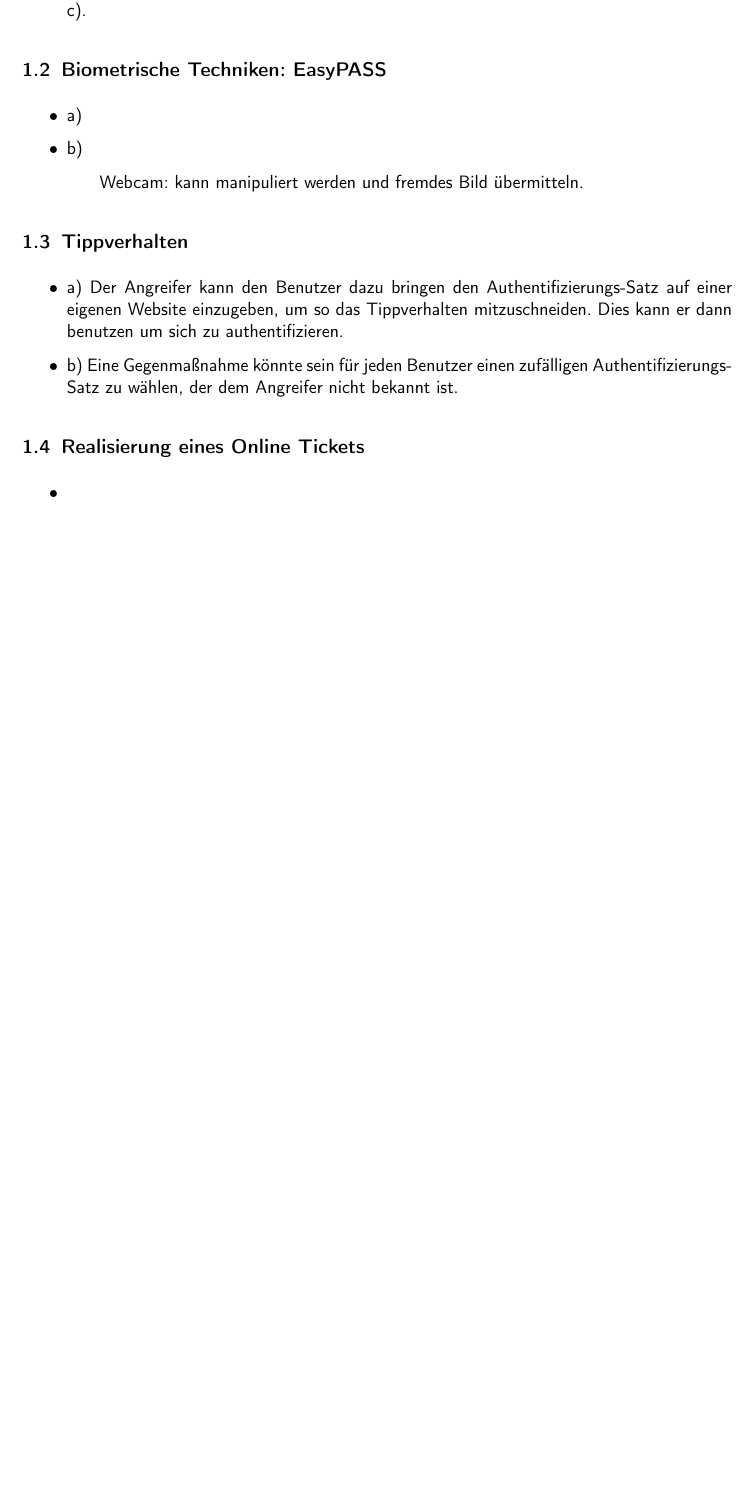
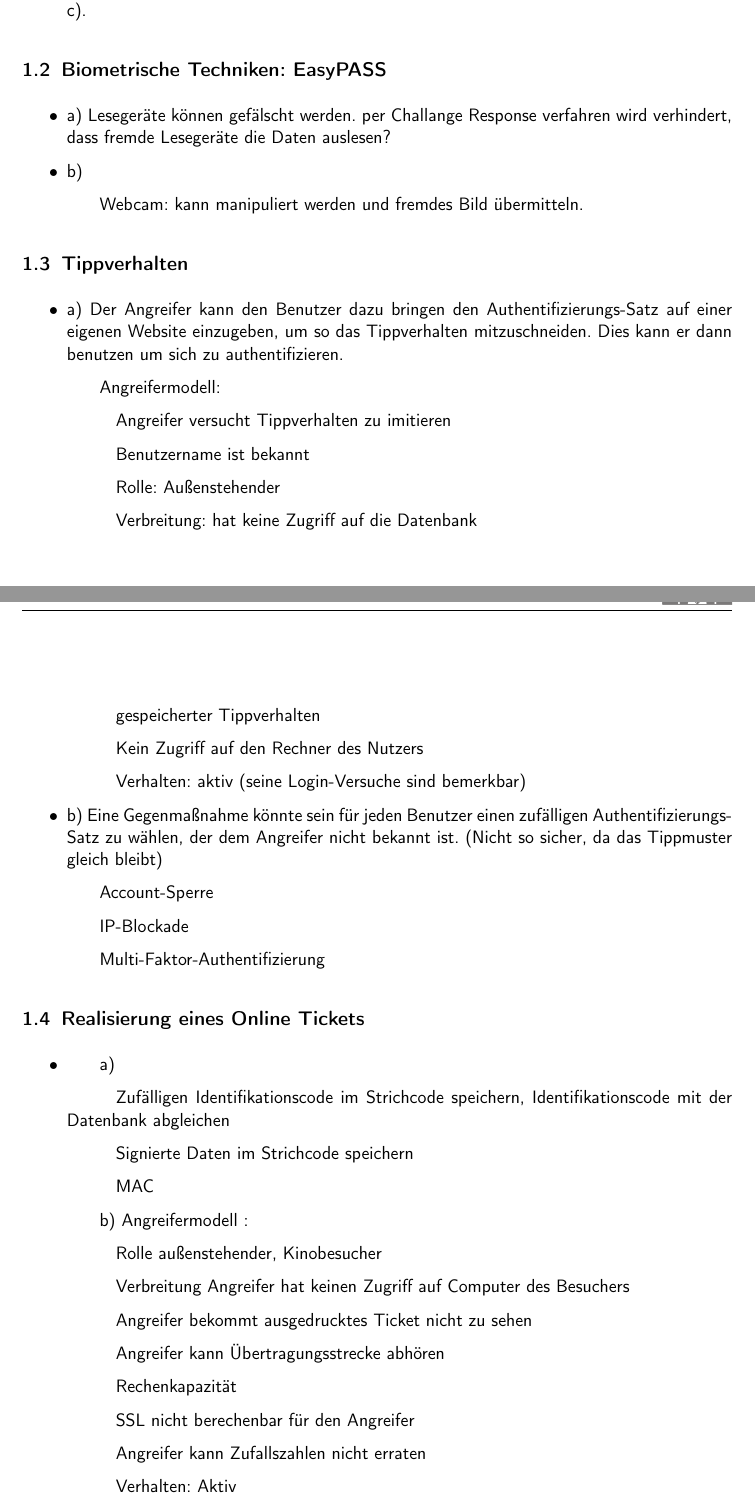
Before and after one commit to tronje/GSS, a LaTeX document (03/G07B3_krabbe_epplee_moennich_gresens.tex): part of page 1 of 3 before the commit and two parts of pages 1 and 2 of 4 after it, the two joined at a grey line, cut so that both start at the same text, the shorter picture padded with empty space. Compiled offline with pdfLaTeX; the source files are stored in an older character set and shown here as Unicode; an older LaTeX class or package is replaced by its successor.

Commit message:
Ergänzungen aus der Übung

```diff
--- a/03/G07B3_krabbe_epplee_moennich_gresens.tex
+++ b/03/G07B3_krabbe_epplee_moennich_gresens.tex
@@ -25,7 +25,9 @@
 
     \subsection{Biometrische Techniken: EasyPASS}
         \begin{itemize}
-            \item a)
+            \item a) Lesegeräte können gefälscht werden. per Challange Response
+                verfahren wird verhindert, dass fremde Lesegeräte die Daten
+                auslesen?
             \item b)
                 \subitem Webcam: kann manipuliert werden und fremdes Bild übermitteln.
         \end{itemize}
@@ -36,14 +38,44 @@
                 Authentifizierungs-Satz auf einer eigenen Website einzugeben, um
                 so das Tippverhalten mitzuschneiden. Dies kann er dann benutzen
                 um sich zu authentifizieren.
+                \subitem Angreifermodell:
+                    \subsubitem Angreifer versucht Tippverhalten zu imitieren
+                    \subsubitem Benutzername ist bekannt
+                    \subsubitem Rolle: Außenstehender
+                    \subsubitem Verbreitung: hat keine Zugriff auf die Datenbank
+                    \subsubitem gespeicherter Tippverhalten
+                    \subsubitem Kein Zugriff auf den Rechner des Nutzers
+                    \subsubitem Verhalten: aktiv (seine Login-Versuche sind bemerkbar)
             \item b) Eine Gegenmaßnahme könnte sein für jeden Benutzer einen
                 zufälligen Authentifizierungs-Satz zu wählen, der dem Angreifer
-                nicht bekannt ist.
+                nicht bekannt ist. (Nicht so sicher, da das Tippmuster gleich
+                bleibt)
+                \subitem Account-Sperre
+                \subitem IP-Blockade
+                \subitem Multi-Faktor-Authentifizierung
         \end{itemize}
 
         \subsection{Realisierung eines Online Tickets}
         \begin{itemize}
             \item
+                \subitem a)
+                \subsubitem Zufälligen Identifikationscode im Strichcode speichern,
+                Identifikationscode mit der Datenbank abgleichen
+                \subsubitem Signierte Daten im Strichcode speichern
+                \subsubitem MAC
+                \subitem b)
+                Angreifermodell :
+                \subsubitem Rolle außenstehender, Kinobesucher
+                \subsubitem Verbreitung Angreifer hat keinen Zugriff auf Computer des Besuchers
+                \subsubitem Angreifer bekommt ausgedrucktes Ticket nicht zu sehen
+                \subsubitem Angreifer kann Übertragungsstrecke abhören
+                \subsubitem Rechenkapazität
+                \subsubitem SSL nicht berechenbar für den Angreifer
+                \subsubitem Angreifer kann Zufallszahlen nicht erraten
+                \subsubitem Verhalten: Aktiv
+                \subsubitem Angreifer kann Strichcodes verfälschen
+                \subsubitem Angreifer kann Tickets doppelt ausdrucken
+
         \end{itemize}
 
 \section{Timing-Attack}
```
Also changed, not shown: 03/G07B3_krabbe_epplee_moennich_gresens.tex (5 more changed lines).
